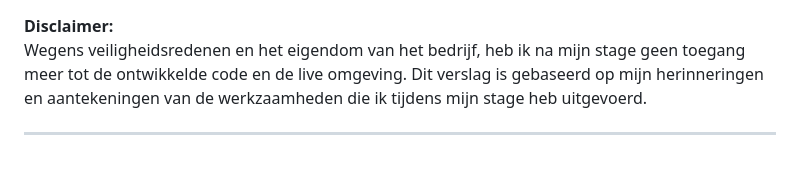
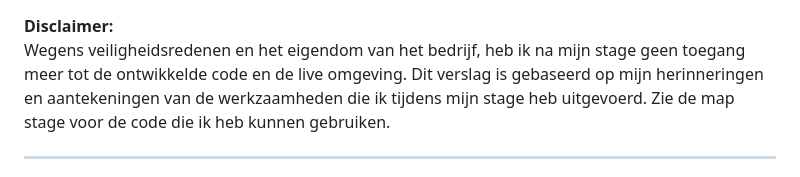
Before and after one commit to Mcmikey39/Stage-Internship-, a Markdown page: README.md, the part around the change. Rendered like a GitHub page.

```diff
--- a/README.md
+++ b/README.md
@@ -1,6 +1,7 @@
 <b>Disclaimer:</b> <br/>
 Wegens veiligheidsredenen en het eigendom van het bedrijf, heb ik na mijn stage geen toegang meer tot de ontwikkelde code en de live omgeving.
 Dit verslag is gebaseerd op mijn herinneringen en aantekeningen van de werkzaamheden die ik tijdens mijn stage heb uitgevoerd.
+Zie de map stage voor de code die ik heb kunnen gebruiken.
 
 ------------------------------------
 
```
